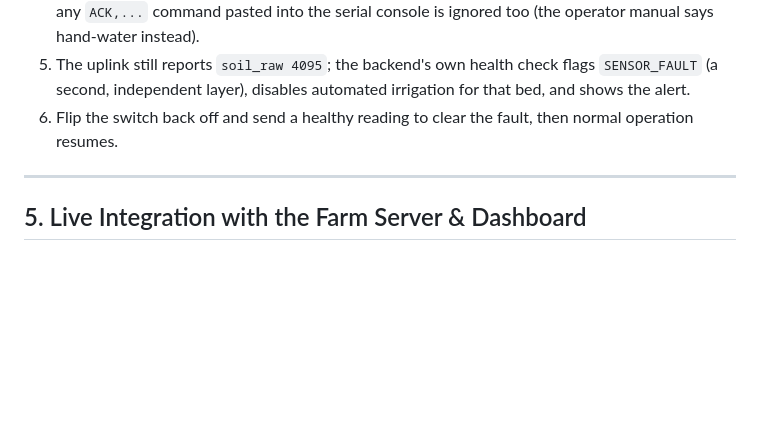
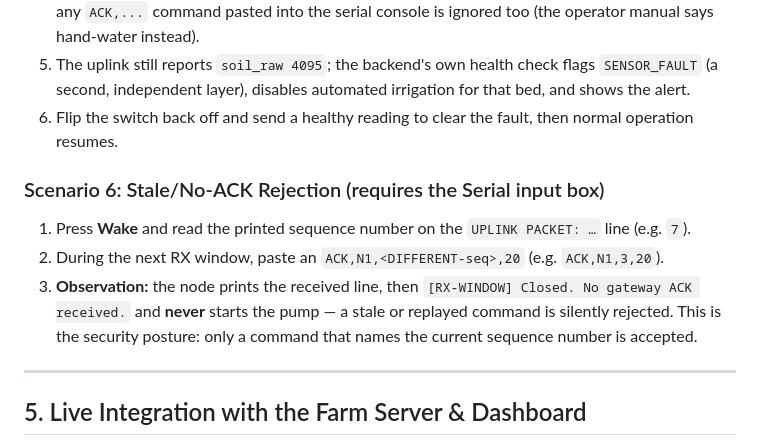
Before and after one commit to zoecyber001/smart-farm-prototype, a Markdown page: farm_ai/wokwi/README.md, the part around one of its changes. Drawn GitHub-style; blank space fills up the shorter version.

```diff
--- a/farm_ai/wokwi/README.md
+++ b/farm_ai/wokwi/README.md
@@ -114,6 +157,11 @@ Here is how to showcase the system's fault-tolerance and agronomic intelligence
 4. **The node refuses to water while the reading is untrustworthy** — no local fail-safe watering, and any `ACK,...` command pasted into the serial console is ignored too (the operator manual says hand-water instead).
 5. The uplink still reports `soil_raw 4095`; the backend's own health check flags `SENSOR_FAULT` (a second, independent layer), disables automated irrigation for that bed, and shows the alert.
 6. Flip the switch back off and send a healthy reading to clear the fault, then normal operation resumes.
+
+### Scenario 6: Stale/No-ACK Rejection (requires the Serial input box)
+1. Press **Wake** and read the printed sequence number on the `UPLINK PACKET: …` line (e.g. `7`).
+2. During the next RX window, paste an `ACK,N1,<DIFFERENT-seq>,20` (e.g. `ACK,N1,3,20`).
+3. **Observation:** the node prints the received line, then `[RX-WINDOW] Closed. No gateway ACK received.` and **never** starts the pump — a stale or replayed command is silently rejected. This is the security posture: only a command that names the current sequence number is accepted.
 
 ---
 
```
Also changed, not shown: other parts of farm_ai/wokwi/README.md (+66 -23 lines).
